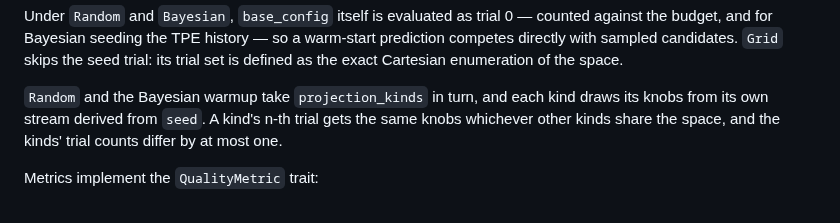
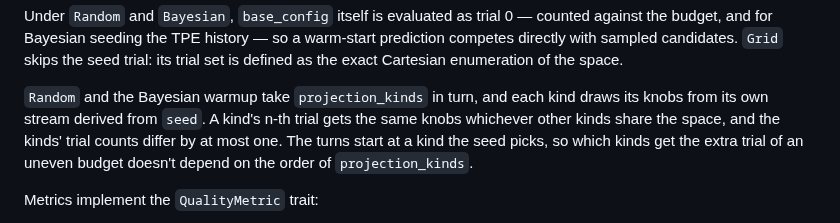
Before and after one commit to bkahan/sphereQL, a Markdown page: docs/auto-tuning.md, the part around the change. Drawn GitHub-style.

Commit message:
docs: note the seed-chosen starting kind
Co-Authored-By: Claude Opus 5.5 <noreply@anthropic.com>
Claude-Session: https://claude.ai/code/session_01FfbUR84Z9Sbo42tWFGG9nr

```diff
--- a/docs/auto-tuning.md
+++ b/docs/auto-tuning.md
@@ -63,7 +63,9 @@ the exact Cartesian enumeration of the space.
 `Random` and the Bayesian warmup take `projection_kinds` in turn, and
 each kind draws its knobs from its own stream derived from `seed`. A
 kind's n-th trial gets the same knobs whichever other kinds share the
-space, and the kinds' trial counts differ by at most one.
+space, and the kinds' trial counts differ by at most one. The turns
+start at a kind the seed picks, so which kinds get the extra trial of an
+uneven budget doesn't depend on the order of `projection_kinds`.
 
 Metrics implement the `QualityMetric` trait:
 
```
Also changed, not shown: CHANGELOG.md (+3 -3 lines).
